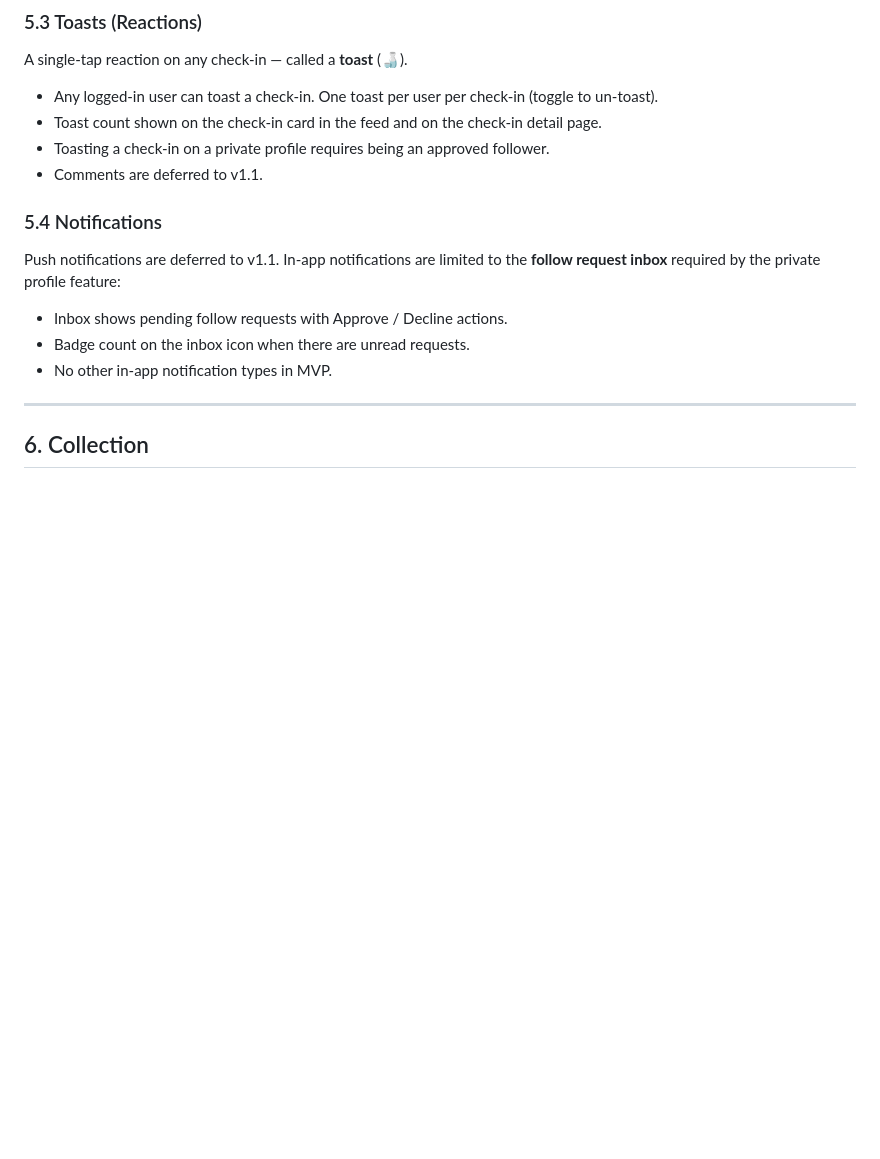
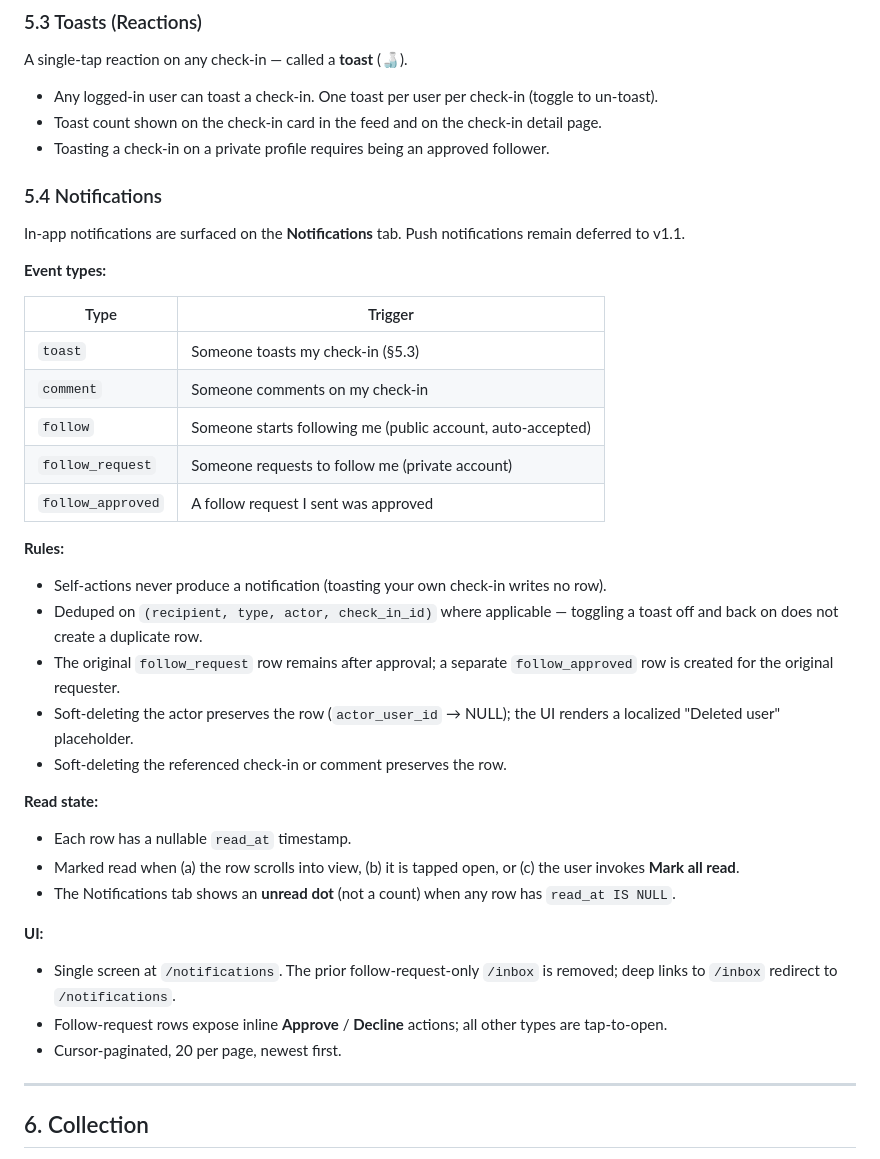
Before and after one commit to llyfn/kamos, a Markdown page: SPEC.md, the part around the change. Rendered like a GitHub page; blank space fills up the shorter version.

Commit message:
spec: rewrite §5.4 for 5 in-app notification types + remove stale §5.3 comment-deferral line

```diff
--- a/SPEC.md
+++ b/SPEC.md
@@ -185,15 +185,40 @@ A single-tap reaction on any check-in — called a **toast** (🍶).
 - Any logged-in user can toast a check-in. One toast per user per check-in (toggle to un-toast).
 - Toast count shown on the check-in card in the feed and on the check-in detail page.
 - Toasting a check-in on a private profile requires being an approved follower.
-- Comments are deferred to v1.1.
 
 ### 5.4 Notifications
 
-Push notifications are deferred to v1.1. In-app notifications are limited to the **follow request inbox** required by the private profile feature:
+In-app notifications are surfaced on the **Notifications** tab. Push notifications remain deferred to v1.1.
 
-- Inbox shows pending follow requests with Approve / Decline actions.
-- Badge count on the inbox icon when there are unread requests.
-- No other in-app notification types in MVP.
+**Event types:**
+
+| Type | Trigger |
+|------|---------|
+| `toast` | Someone toasts my check-in (§5.3) |
+| `comment` | Someone comments on my check-in |
+| `follow` | Someone starts following me (public account, auto-accepted) |
+| `follow_request` | Someone requests to follow me (private account) |
+| `follow_approved` | A follow request I sent was approved |
+
+**Rules:**
+
+- Self-actions never produce a notification (toasting your own check-in writes no row).
+- Deduped on `(recipient, type, actor, check_in_id)` where applicable — toggling a toast off and back on does not create a duplicate row.
+- The original `follow_request` row remains after approval; a separate `follow_approved` row is created for the original requester.
+- Soft-deleting the actor preserves the row (`actor_user_id` → NULL); the UI renders a localized "Deleted user" placeholder.
+- Soft-deleting the referenced check-in or comment preserves the row.
+
+**Read state:**
+
+- Each row has a nullable `read_at` timestamp.
+- Marked read when (a) the row scrolls into view, (b) it is tapped open, or (c) the user invokes **Mark all read**.
+- The Notifications tab shows an **unread dot** (not a count) when any row has `read_at IS NULL`.
+
+**UI:**
+
+- Single screen at `/notifications`. The prior follow-request-only `/inbox` is removed; deep links to `/inbox` redirect to `/notifications`.
+- Follow-request rows expose inline **Approve** / **Decline** actions; all other types are tap-to-open.
+- Cursor-paginated, 20 per page, newest first.
 
 ---
 
```
